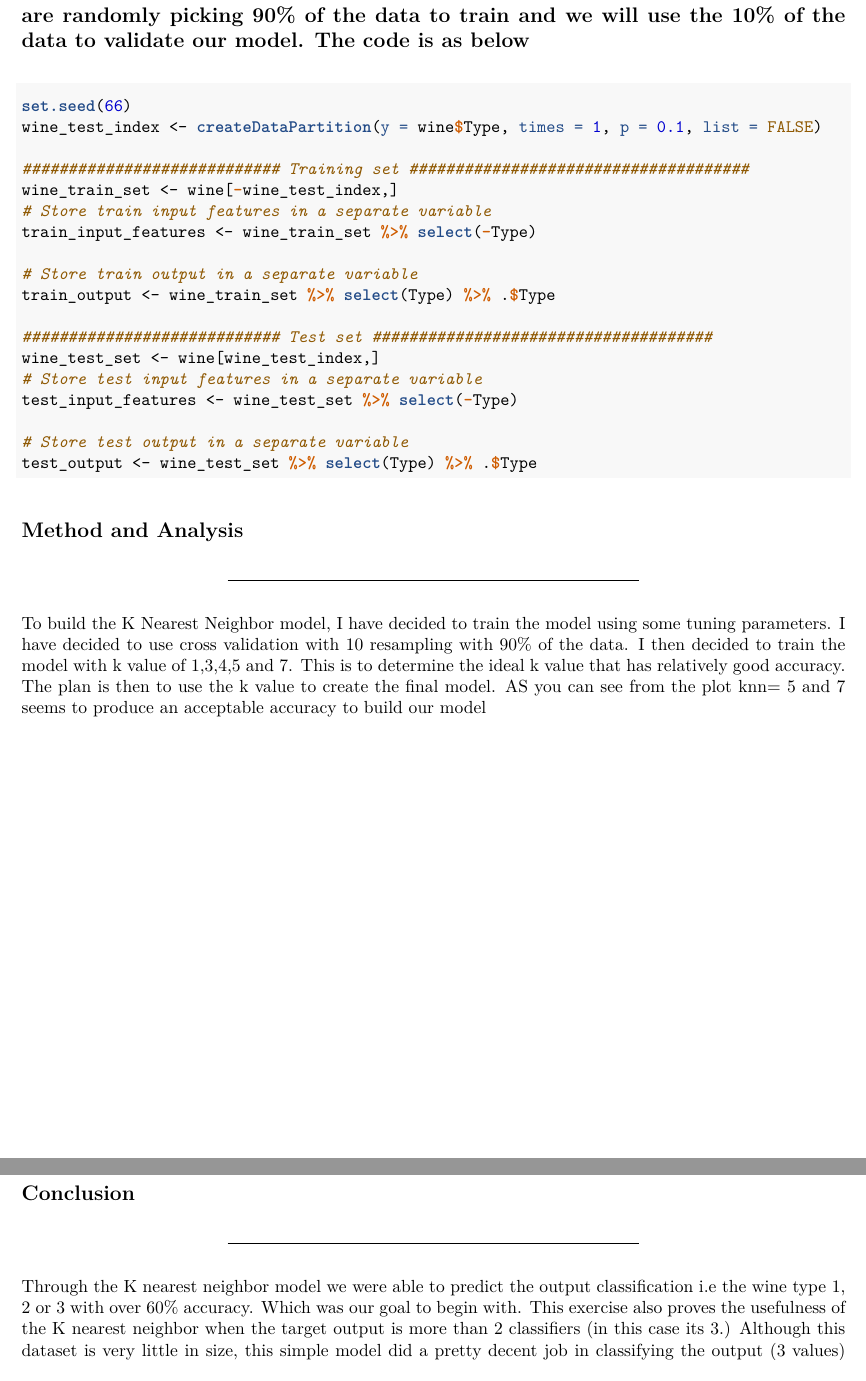
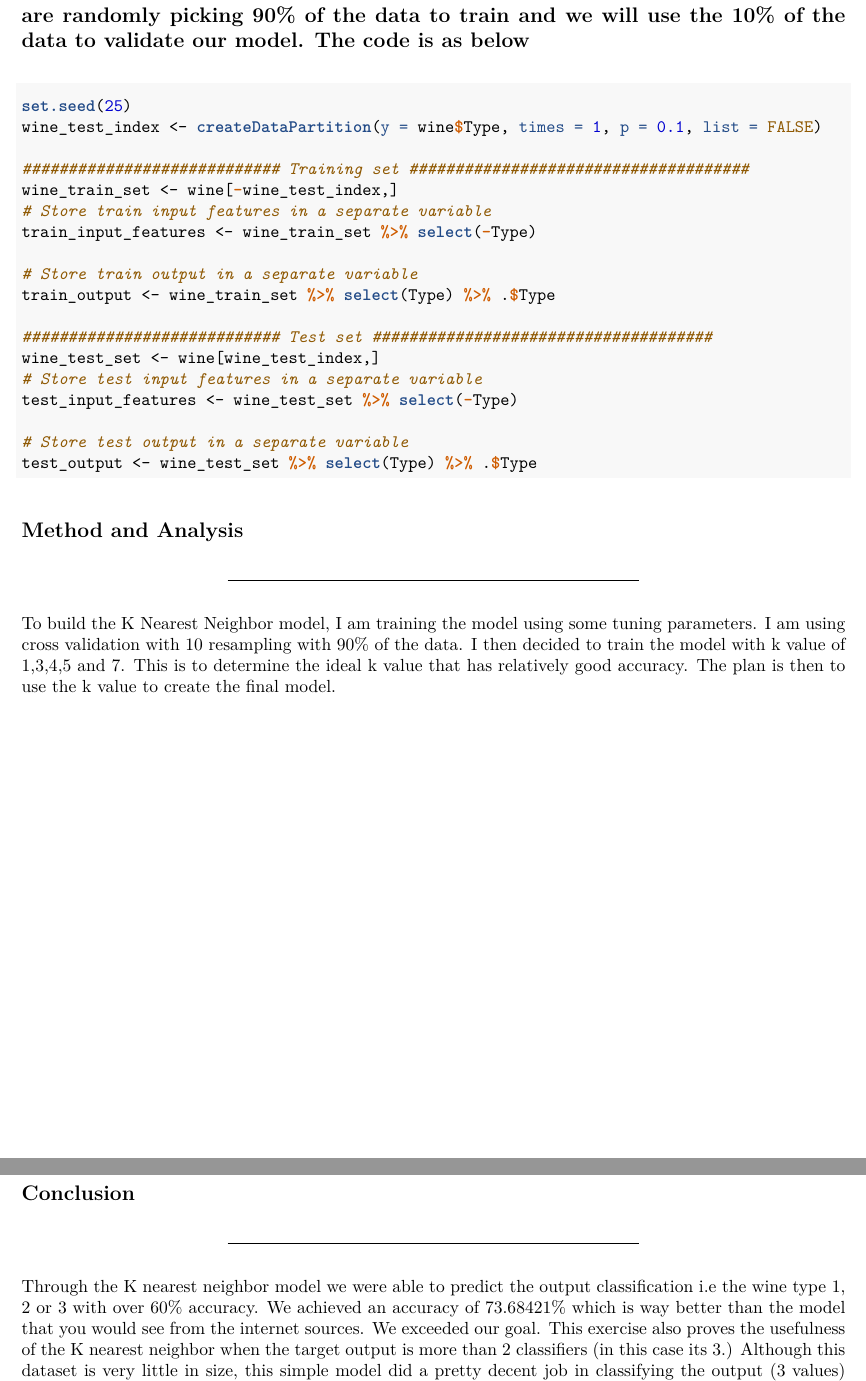
Before and after one commit to RSRATHNAM/DSCYOProject, an R Markdown document (WineTypePredictionMark.RMD): two parts of pages 2 and 4 of 4, joined at a grey line, cut so that both start at the same text. The pictures show the output file WineTypePredictionMark.pdf that the author committed with the source.

Commit message:
Model completed. Achieved 73% from the model.

````diff
--- a/WineTypePredictionMark.RMD
+++ b/WineTypePredictionMark.RMD
@@ -67,7 +67,7 @@ data("wine")
 ## Created Data Partition so that we can have train dataset and test dataset. We are randomly picking 90% of the data to train and we will use the 10% of the data to validate our model. The code is as below
 
 ```{r echo=TRUE}
-set.seed(66)
+set.seed(25)
 wine_test_index <- createDataPartition(y = wine$Type, times = 1, p = 0.1, list = FALSE)
 
 ############################ Training set #####################################
@@ -90,8 +90,8 @@ test_output <- wine_test_set %>% select(Type) %>% .$Type
 ## Method and Analysis
 __________________________________________________________________________________
 
-To build the K Nearest Neighbor model, I have decided to train the model using some tuning parameters. I have decided to use cross validation with 10 resampling with 90% of the data. I then decided to train the model with k value of 1,3,4,5 and 7. This is to determine the ideal k value that has relatively good accuracy.
-The plan is then to use the k value to create the final model. AS you can see from the plot knn= 5 and 7 seems to produce an acceptable accuracy to build our model
+To build the K Nearest Neighbor model, I am training the model using some tuning parameters. I am using cross validation with 10 resampling with 90% of the data. I then decided to train the model with k value of 1,3,4,5 and 7. This is to determine the ideal k value that has relatively good accuracy.
+The plan is then to use the k value to create the final model.
 
 ```{r train_knn, echo=FALSE}
 cv_no <- 10
@@ -126,6 +126,5 @@ cm$overall["Accuracy"]
 ```
 
 ## Conclusion
-__________________________________________________________________________________
-
-Through the K nearest neighbor model we were able to predict the output classification i.e the wine type 1, 2 or 3 with over 60% accuracy. Which was our goal to begin with. This exercise also proves the usefulness of the K nearest neighbor when the target output is more than 2 classifiers (in this case its 3.) Although this dataset is very little in size, this simple model did a pretty decent job in classifying the output (3 values) from multiple features (13 inputs.)
+_______________________________________________________________________________
+Through the K nearest neighbor model we were able to predict the output classification i.e the wine type 1, 2 or 3 with over 60% accuracy. We achieved an accuracy of 73.68421% which is way better than the model that you would see from the internet sources. We exceeded our goal.  This exercise also proves the usefulness of the K nearest neighbor when the target output is more than 2 classifiers (in this case its 3.) Although this dataset is very little in size, this simple model did a pretty decent job in classifying the output (3 values) from multiple features (13 inputs.)
````
Also changed, not shown: WineTypePrediction.R (+10 -10 lines), WineTypePredictionMark.pdf, WineTypePredictionMark.RMD (2 more changed lines).
